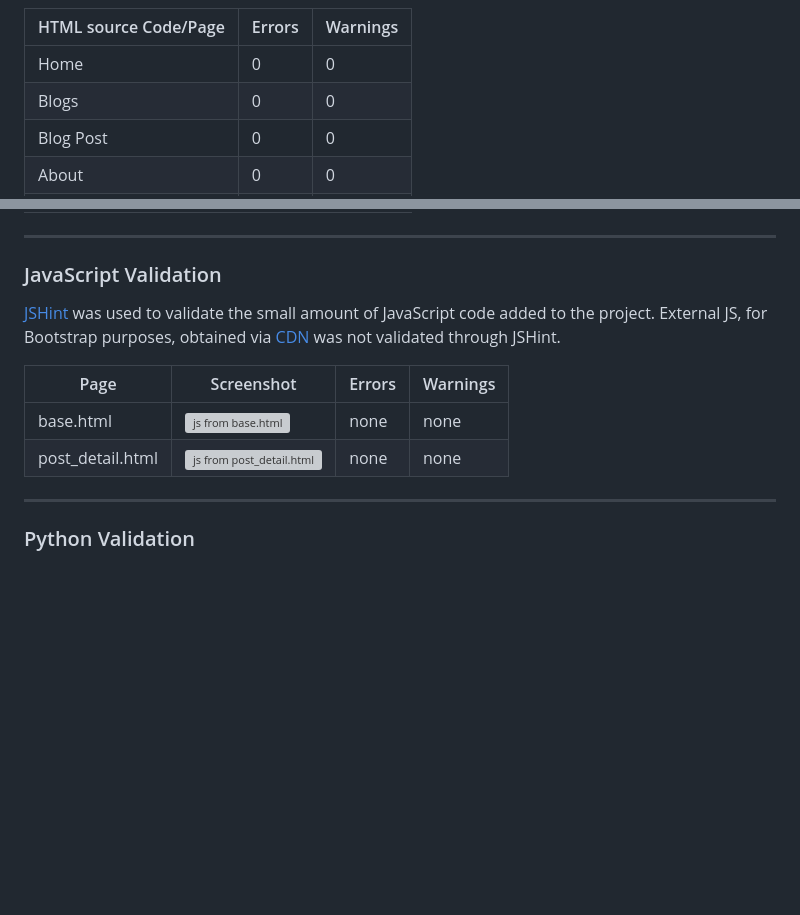
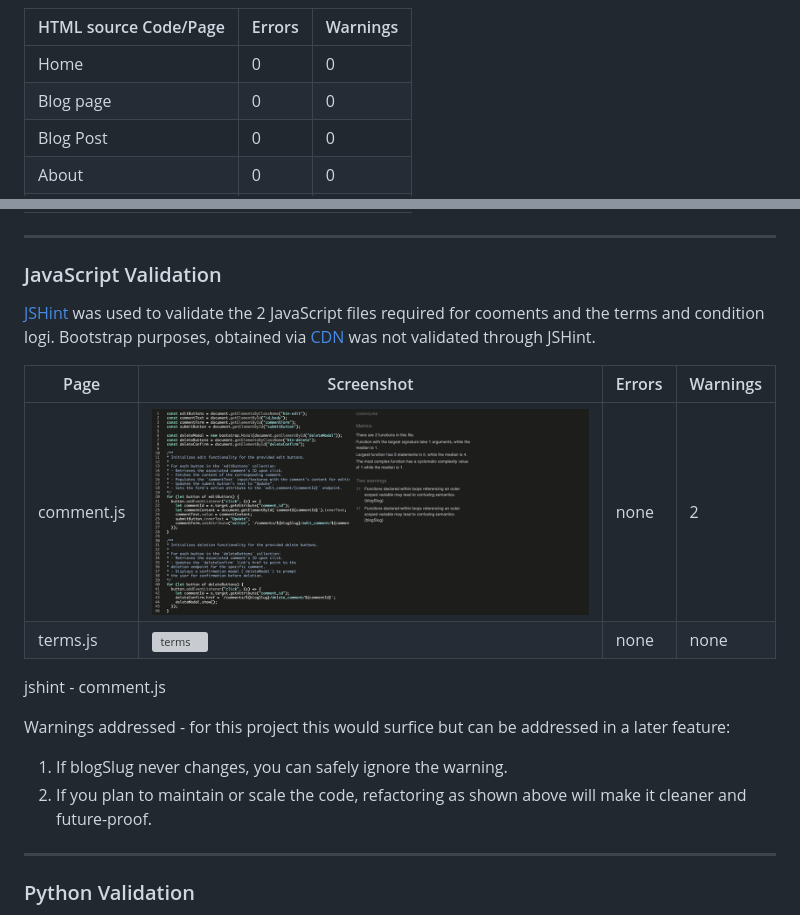
Before and after one commit to MartinCowey/fishing_project, a Markdown page: TESTING.md, 2 parts joined by grey strips. Rendered like a GitHub page; pictures changed too: documentation/images/27_javascript_comments.png (added); blank space fills up the shorter version; grey boxes are pictures that could not be loaded.

```diff
--- a/TESTING.md
+++ b/TESTING.md
@@ -24,7 +24,7 @@ Initially my searh function raised a [warning](documentation/testing/search_vali
 | HTML source Code/Page | Errors | Warnings |
 | ---- | ----- | ------|
 | Home | 0 | 0 |
-| Blogs | 0 | 0 |
+| Blog page | 0 | 0 |
 | Blog Post | 0 | 0 |
 | About | 0 | 0 |
 | Add post | 0 | 0 |
@@ -39,12 +39,22 @@ Initially my searh function raised a [warning](documentation/testing/search_vali
 
 ### JavaScript Validation
 
-[JSHint](https://jshint.com/) was used to validate the small amount of JavaScript code added to the project. External JS, for Bootstrap purposes, obtained via [CDN](https://cdn.jsdelivr.net/npm/bootstrap@5.0.1/dist/css/bootstrap.min.css) was not validated through JSHint.
+[JSHint](https://jshint.com/) was used to validate the 2 JavaScript files required for cooments and the terms and condition logi.
+Bootstrap purposes, obtained via [CDN](https://cdn.jsdelivr.net/npm/bootstrap@5.0.1/dist/css/bootstrap.min.css) was not validated through JSHint.
 
 | Page | Screenshot | Errors | Warnings |
 | ---- | ------ | ------ | ------ |
-| base.html | ![js from base.html](documentation/testing/base_js.png) | none | none |
-| post_detail.html | ![js from post_detail.html](documentation/testing/post_index_js.png) | none | none |
+| comment.js | ![comments](documentation/images/27_javascript_comments.png) | none | 2 |
+| terms.js | ![terms](documentation/images/26_javascript_terms.webp) | none | none |
+
+
+jshint - comment.js
+
+Warnings addressed - for this project this would surfice but can be addressed in a later feature:
+
+1. If blogSlug never changes, you can safely ignore the warning.
+2. If you plan to maintain or scale the code, refactoring as shown above will make it cleaner and future-proof.
+
 
 <hr>
 
```
Also changed, not shown: other parts of TESTING.md (+5 -1 lines), 9 other files.
